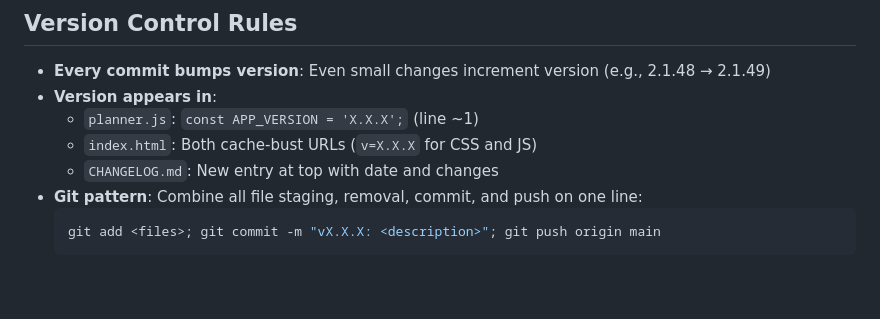
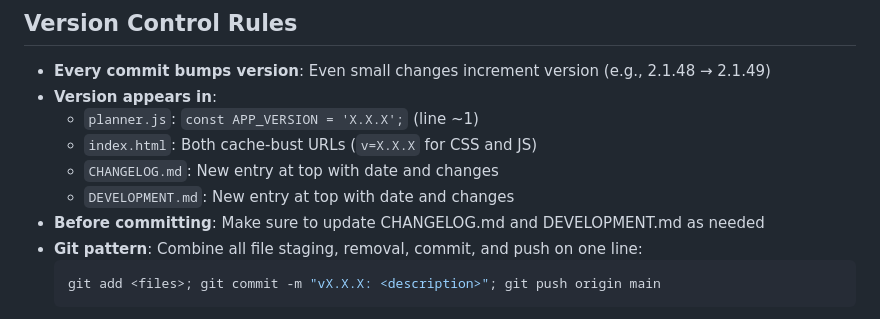
Before and after one commit to skibatech/skibatech.github.io, a Markdown page: private/planner/DEVELOPMENT.md, the part around the change. GitHub-like rendering; blank space fills up the shorter version.

````diff
--- a/private/planner/DEVELOPMENT.md
+++ b/private/planner/DEVELOPMENT.md
@@ -9,6 +9,8 @@
   - `planner.js`: `const APP_VERSION = 'X.X.X';` (line ~1)
   - `index.html`: Both cache-bust URLs (`v=X.X.X` for CSS and JS)
   - `CHANGELOG.md`: New entry at top with date and changes
+  - `DEVELOPMENT.md`: New entry at top with date and changes
+- **Before committing**: Make sure to update CHANGELOG.md and DEVELOPMENT.md as needed
 - **Git pattern**: Combine all file staging, removal, commit, and push on one line:
   ```powershell
   git add <files>; git commit -m "vX.X.X: <description>"; git push origin main
````
